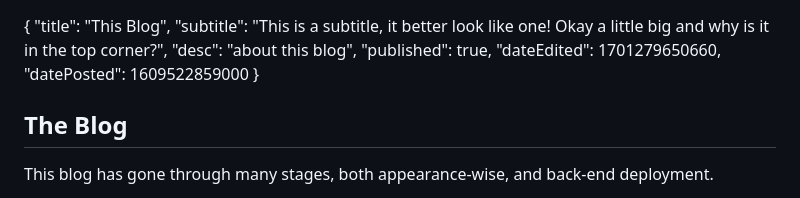
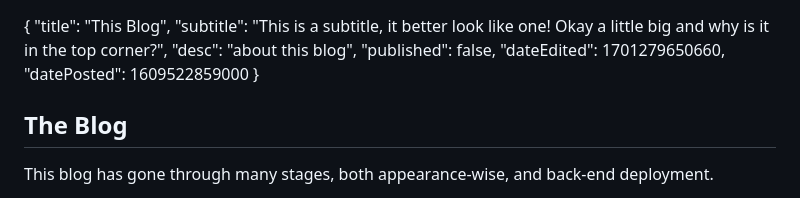
Before and after one commit to RVRX/rvrx.github.io, a Markdown page: staging/this-blog/this-blog.md, the part around the change. Rendered like a GitHub page.

Commit message:
unpublish 'this-blog'

```diff
--- a/staging/this-blog/this-blog.md
+++ b/staging/this-blog/this-blog.md
@@ -2,7 +2,7 @@
   "title": "This Blog",
   "subtitle": "This is a subtitle, it better look like one! Okay a little big and why is it in the top corner?",
   "desc": "about this blog",
-  "published": true,
+  "published": false,
   "dateEdited": 1701279650660,
   "datePosted": 1609522859000
 }
```
